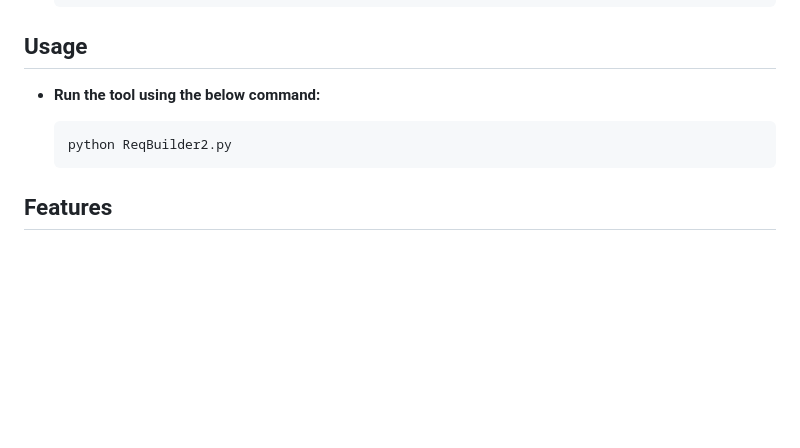
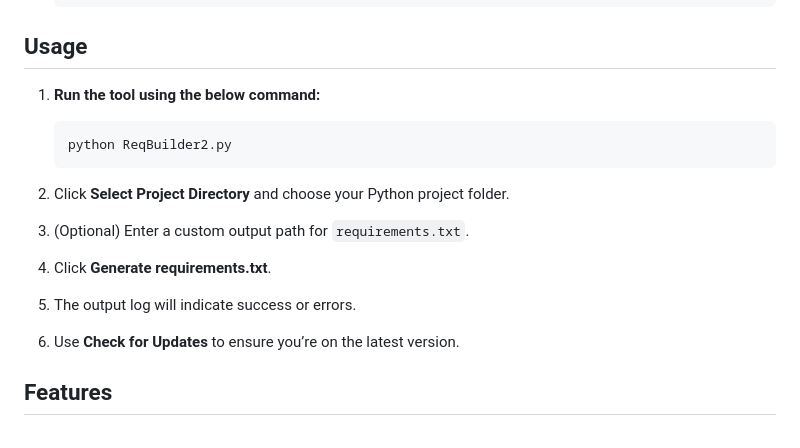
Before and after one commit to pudszttiot/ReqBuilder2, a Markdown page: README.md, the part around the change. GitHub-like rendering; blank space fills up the shorter version.

````diff
--- a/README.md
+++ b/README.md
@@ -52,11 +52,16 @@ ReqBuilder 2 is a Python tool designed to easily generate a `requirements.txt` f
    ```
 
 ## Usage
-- **Run the tool using the below command:**
+1. **Run the tool using the below command:**
 
    ```bash
    python ReqBuilder2.py
    ```
+2. Click **Select Project Directory** and choose your Python project folder.
+3. (Optional) Enter a custom output path for `requirements.txt`.
+4. Click **Generate requirements.txt**.
+5. The output log will indicate success or errors.
+6. Use **Check for Updates** to ensure you’re on the latest version.
 
 ## Features
 
````
